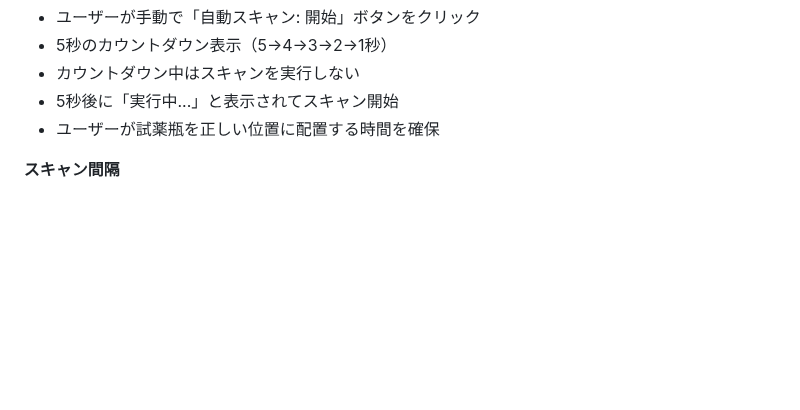
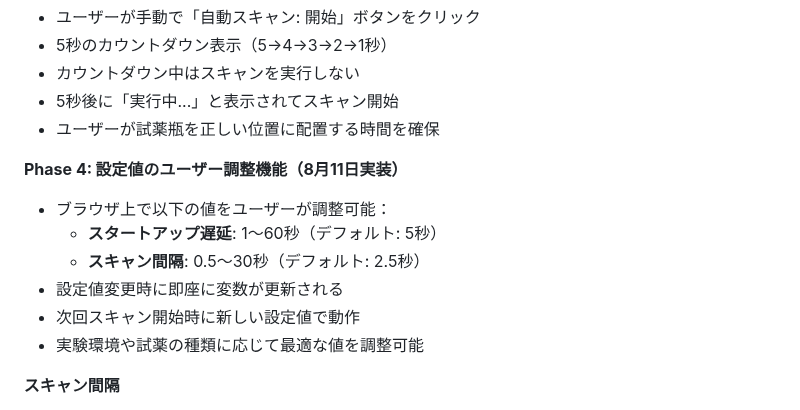
Before and after one commit to sakamoto93/chemical-scanner, a Markdown page: Readme.md, the part around the change. Drawn GitHub-style; blank space fills up the shorter version.

```diff
--- a/Readme.md
+++ b/Readme.md
@@ -217,6 +217,14 @@ PaddleOCR
 - カウントダウン中はスキャンを実行しない
 - 5秒後に「実行中...」と表示されてスキャン開始
 - ユーザーが試薬瓶を正しい位置に配置する時間を確保
+
+**Phase 4: 設定値のユーザー調整機能（8月11日実装）**
+- ブラウザ上で以下の値をユーザーが調整可能：
+  - **スタートアップ遅延**: 1〜60秒（デフォルト: 5秒）
+  - **スキャン間隔**: 0.5〜30秒（デフォルト: 2.5秒）
+- 設定値変更時に即座に変数が更新される
+- 次回スキャン開始時に新しい設定値で動作
+- 実験環境や試薬の種類に応じて最適な値を調整可能
 
 **スキャン間隔**
 - 2.5秒ごとに定期実行（初回最適化で1秒→2.5秒に変更）
```
Also changed, not shown: CLAUDE.md (+17 -3 lines).
